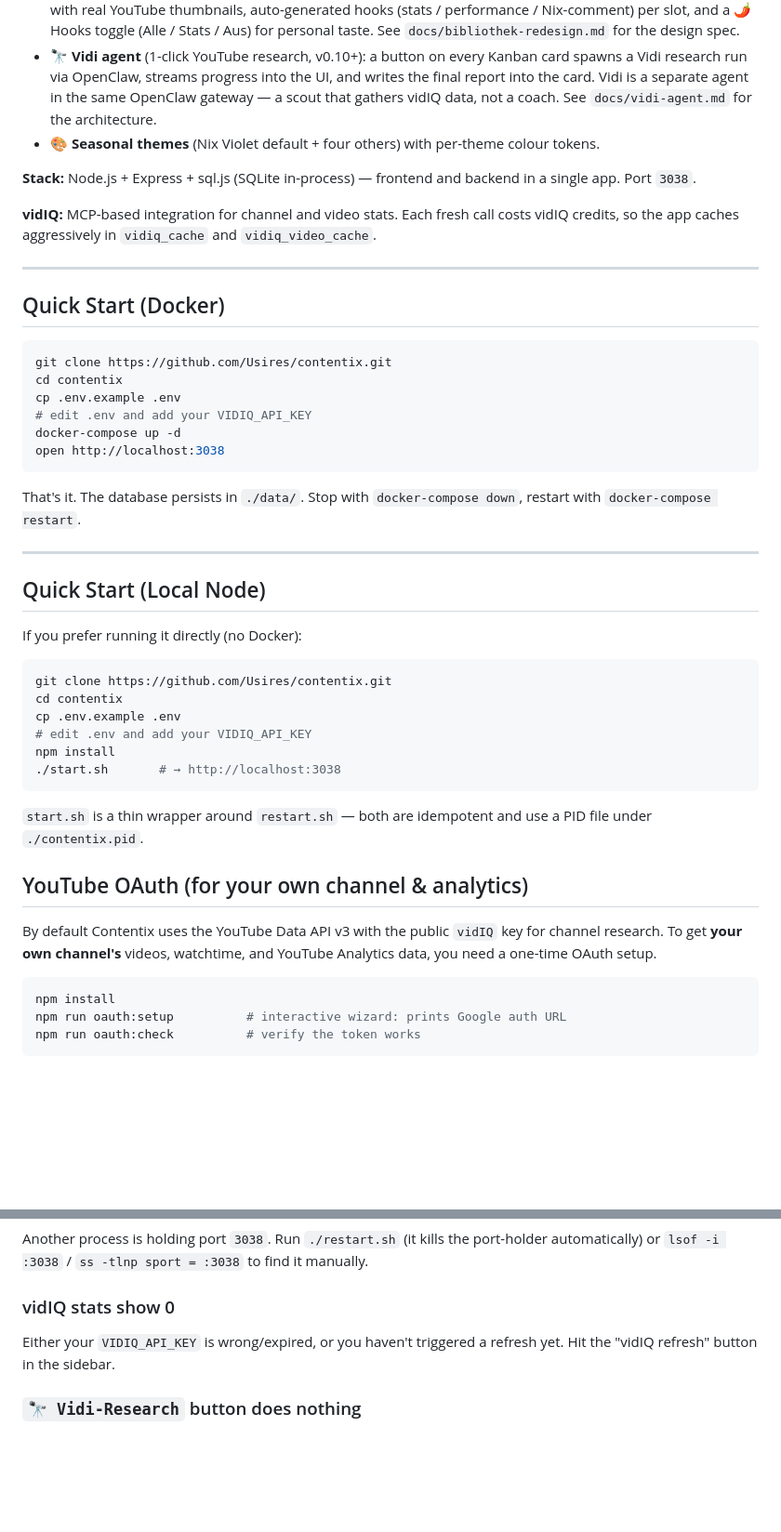
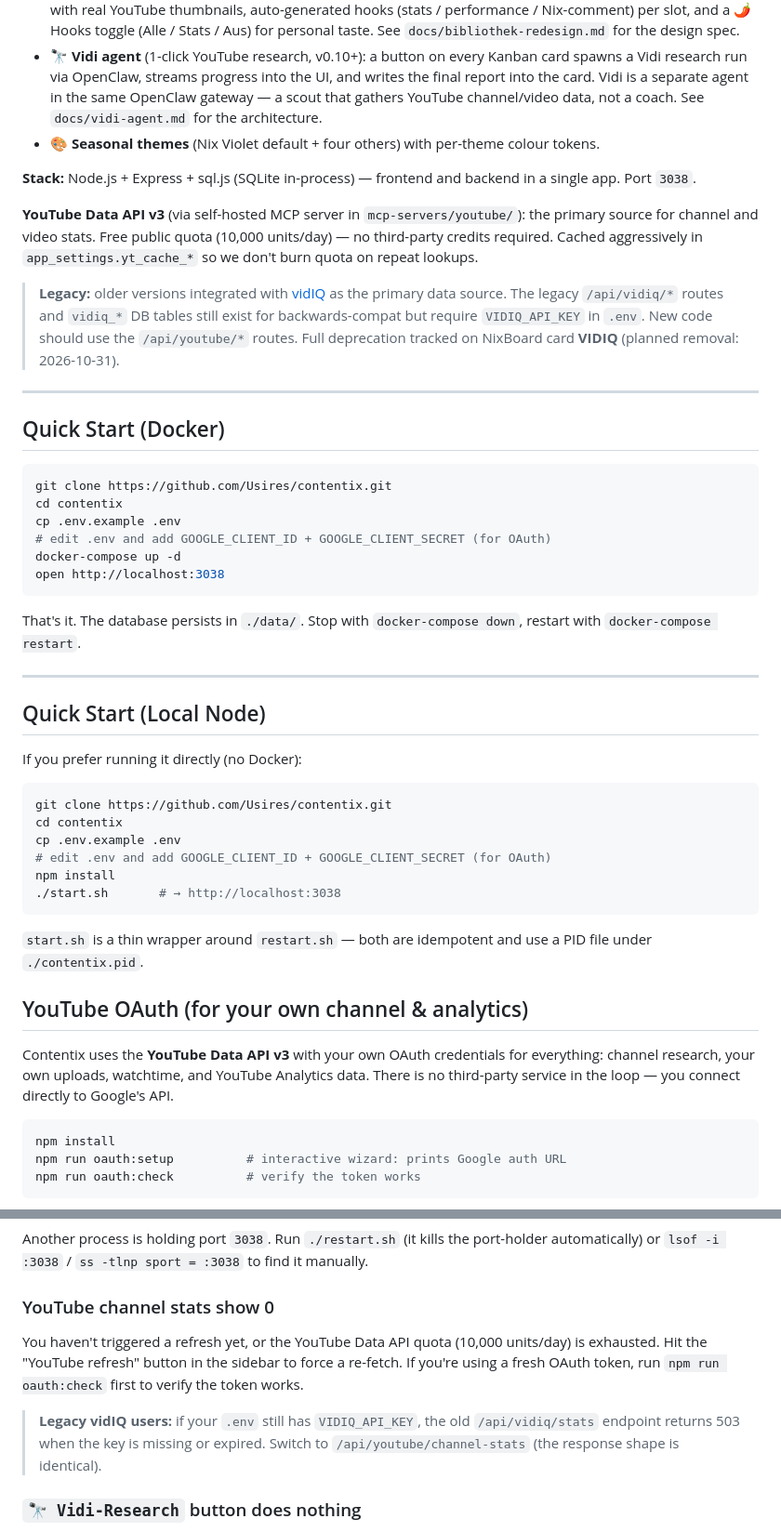
Before and after one commit to Usires/Contentix, a Markdown page: README.md, 2 parts joined by grey strips. Shown at 93% size. GitHub-like rendering; blank space fills up the shorter version.

````diff
--- a/README.md
+++ b/README.md
@@ -30,17 +30,26 @@ Contentix is a single-binary web app for planning YouTube videos end to end:
   Kanban card spawns a Vidi research run via OpenClaw, streams
   progress into the UI, and writes the final report into the card.
   Vidi is a separate agent in the same OpenClaw gateway — a scout
-  that gathers vidIQ data, not a coach. See `docs/vidi-agent.md` for
-  the architecture.
+  that gathers YouTube channel/video data, not a coach. See
+  `docs/vidi-agent.md` for the architecture.
 - 🎨 **Seasonal themes** (Nix Violet default + four others) with
   per-theme colour tokens.
 
 **Stack:** Node.js + Express + sql.js (SQLite in-process) — frontend
 and backend in a single app. Port `3038`.
 
-**vidIQ:** MCP-based integration for channel and video stats. Each
-fresh call costs vidIQ credits, so the app caches aggressively in
-`vidiq_cache` and `vidiq_video_cache`.
+**YouTube Data API v3** (via self-hosted MCP server in `mcp-servers/youtube/`):
+the primary source for channel and video stats. Free public quota
+(10,000 units/day) — no third-party credits required. Cached
+aggressively in `app_settings.yt_cache_*` so we don't burn quota
+on repeat lookups.
+
+> **Legacy:** older versions integrated with [vidIQ](https://app.vidiq.com/)
+> as the primary data source. The legacy `/api/vidiq/*` routes and
+> `vidiq_*` DB tables still exist for backwards-compat but require
+> `VIDIQ_API_KEY` in `.env`. New code should use the `/api/youtube/*`
+> routes. Full deprecation tracked on NixBoard card **VIDIQ** (planned
+> removal: 2026-10-31).
 
 ---
 
@@ -50,7 +59,7 @@ fresh call costs vidIQ credits, so the app caches aggressively in
 git clone https://github.com/Usires/contentix.git
 cd contentix
 cp .env.example .env
-# edit .env and add your VIDIQ_API_KEY
+# edit .env and add GOOGLE_CLIENT_ID + GOOGLE_CLIENT_SECRET (for OAuth)
 docker-compose up -d
 open http://localhost:3038
 ```
@@ -68,7 +77,7 @@ If you prefer running it directly (no Docker):
 git clone https://github.com/Usires/contentix.git
 cd contentix
 cp .env.example .env
-# edit .env and add your VIDIQ_API_KEY
+# edit .env and add GOOGLE_CLIENT_ID + GOOGLE_CLIENT_SECRET (for OAuth)
 npm install
 ./start.sh       # → http://localhost:3038
 ```
@@ -78,9 +87,10 @@ and use a PID file under `./contentix.pid`.
 
 ## YouTube OAuth (for your own channel & analytics)
 
-By default Contentix uses the YouTube Data API v3 with the public `vidIQ` key
-for channel research. To get **your own channel's** videos, watchtime, and
-YouTube Analytics data, you need a one-time OAuth setup.
+Contentix uses the **YouTube Data API v3** with your own OAuth
+credentials for everything: channel research, your own uploads,
+watchtime, and YouTube Analytics data. There is no third-party
+service in the loop — you connect directly to Google's API.
 
 ```bash
 npm install
@@ -387,10 +425,17 @@ Another process is holding port `3038`. Run `./restart.sh` (it kills
 the port-holder automatically) or `lsof -i :3038` / `ss -tlnp
 sport = :3038` to find it manually.
 
-### vidIQ stats show 0
+### YouTube channel stats show 0
 
-Either your `VIDIQ_API_KEY` is wrong/expired, or you haven't triggered
-a refresh yet. Hit the "vidIQ refresh" button in the sidebar.
+You haven't triggered a refresh yet, or the YouTube Data API quota
+(10,000 units/day) is exhausted. Hit the "YouTube refresh" button in
+the sidebar to force a re-fetch. If you're using a fresh OAuth
+token, run `npm run oauth:check` first to verify the token works.
+
+> **Legacy vidIQ users:** if your `.env` still has `VIDIQ_API_KEY`,
+> the old `/api/vidiq/stats` endpoint returns 503 when the key is
+> missing or expired. Switch to `/api/youtube/channel-stats` (the
+> response shape is identical).
 
 ### `🔭 Vidi-Research` button does nothing
 
````
Also changed, not shown: other parts of README.md (+54 -26 lines).
